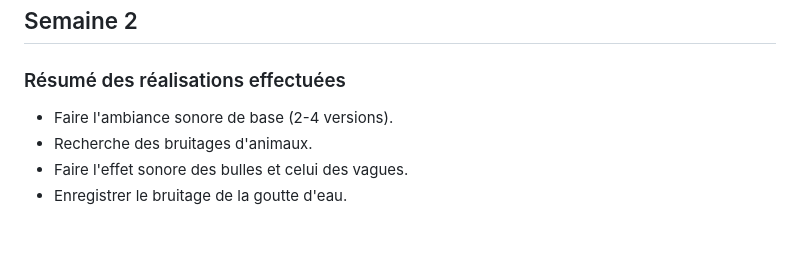
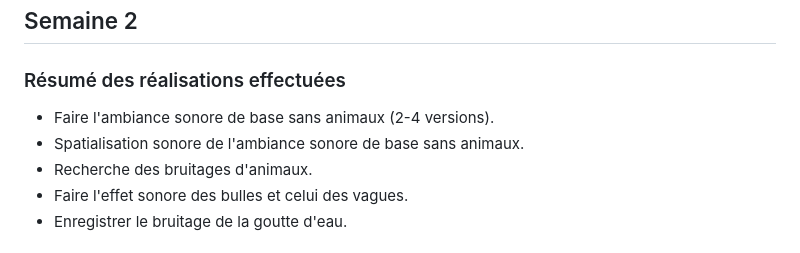
Before and after one commit to Echomarine/Echomarine, a Markdown page: docs/journaux/natacha_abdallah.md, the part around the change. GitHub-like rendering.

```diff
--- a/docs/journaux/natacha_abdallah.md
+++ b/docs/journaux/natacha_abdallah.md
@@ -59,7 +59,8 @@ Faire des tests avec les paysages sonores. (Modifier celui de Maria et/ou trouve
 ---
 ## Semaine 2
 ### Résumé des réalisations effectuées
-- Faire l'ambiance sonore de base (2-4 versions).
+- Faire l'ambiance sonore de base sans animaux (2-4 versions).
+- Spatialisation sonore de l'ambiance sonore de base sans animaux.
 - Recherche des bruitages d'animaux.
 - Faire l'effet sonore des bulles et celui des vagues.
 - Enregistrer le bruitage de la goutte d'eau.
```
